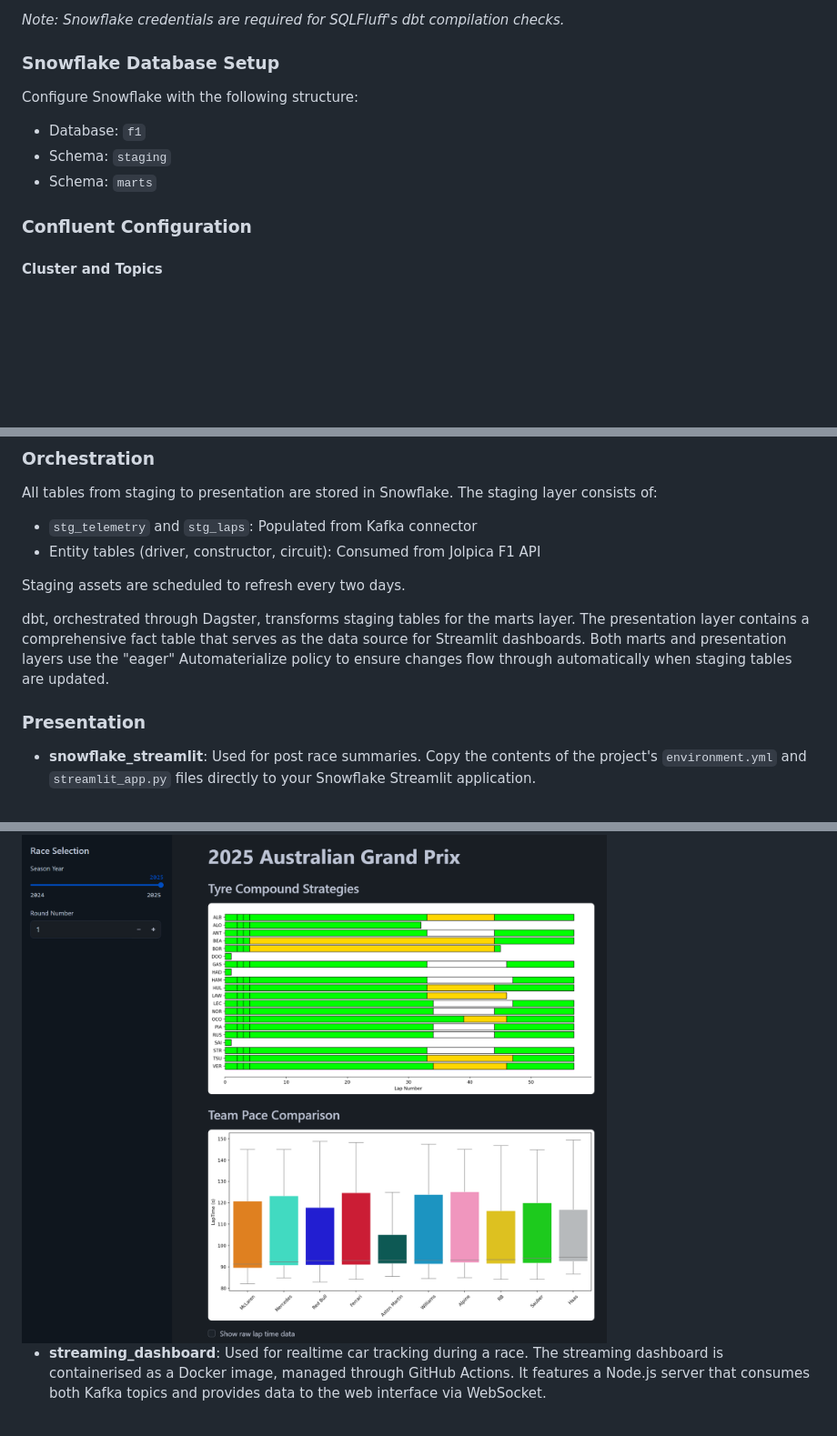
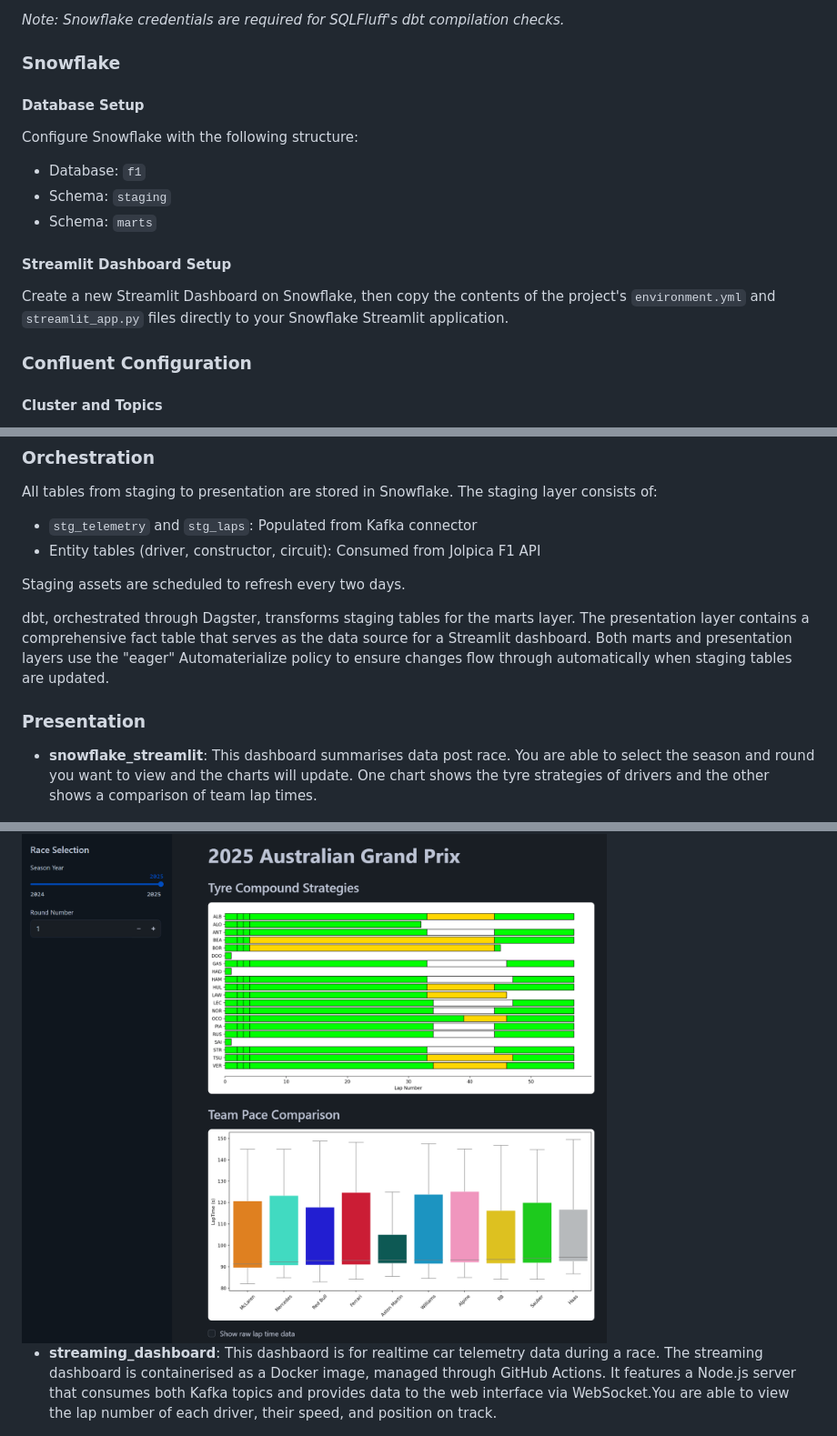
Before and after one commit to b-geo/DEC-P3, a Markdown page: README.md, 3 parts joined by grey strips. Shown: that part at 91% size. GitHub-like rendering; blank space fills up the shorter version.

```diff
--- a/README.md
+++ b/README.md
@@ -149,11 +149,16 @@ Add the following secrets to your GitHub repository:
 
 *Note: Snowflake credentials are required for SQLFluff's dbt compilation checks.*
 
-### Snowflake Database Setup
+### Snowflake
+
+#### Database Setup
 Configure Snowflake with the following structure:
 - Database: `f1`
 - Schema: `staging`
 - Schema: `marts`
+
+#### Streamlit Dashboard Setup
+Create a new Streamlit Dashboard on Snowflake, then copy the contents of the project's `environment.yml` and `streamlit_app.py` files directly to your Snowflake Streamlit application.
 
 ### Confluent Configuration
 
@@ -217,17 +222,18 @@ All tables from staging to presentation are stored in Snowflake. The staging lay
 
 Staging assets are scheduled to refresh every two days.
 
-dbt, orchestrated through Dagster, transforms staging tables for the marts layer. The presentation layer contains a comprehensive fact table that serves as the data source for Streamlit dashboards. Both marts and presentation layers use the "eager" Automaterialize policy to ensure changes flow through automatically when staging tables are updated.
+dbt, orchestrated through Dagster, transforms staging tables for the marts layer. The presentation layer contains a comprehensive fact table that serves as the data source for a Streamlit dashboard. Both marts and presentation layers use the "eager" Automaterialize policy to ensure changes flow through automatically when staging tables are updated.
 
 ### Presentation
-- **snowflake_streamlit**: Used for post race summaries.
-Copy the contents of the project's `environment.yml` and `streamlit_app.py` files directly to your Snowflake Streamlit application.
+- **snowflake_streamlit**: This dashboard summarises data post race. You are able to select the season and round you want to view and the charts will update. One chart shows the tyre strategies of drivers and the other shows a comparison of team lap times.
+
 <div align="left">
   <img src="images/summary_dashboard.png" width="800" alt="Dashboard 1">
 </div>
 
-- **streaming_dashboard**: Used for realtime car tracking during a race.
-The streaming dashboard is containerised as a Docker image, managed through GitHub Actions. It features a Node.js server that consumes both Kafka topics and provides data to the web interface via WebSocket.
+- **streaming_dashboard**: This dashbaord is for realtime car telemetry data during a race.
+The streaming dashboard is containerised as a Docker image, managed through GitHub Actions. It features a Node.js server that consumes both Kafka topics and provides data to the web interface via WebSocket.You are able to view the lap number of each driver, their speed, and position on track.
+
 <div align="left">
   <img src="images/realtime_dashboard.png" width="800" alt="Dashboard 2">
 </div>
```
